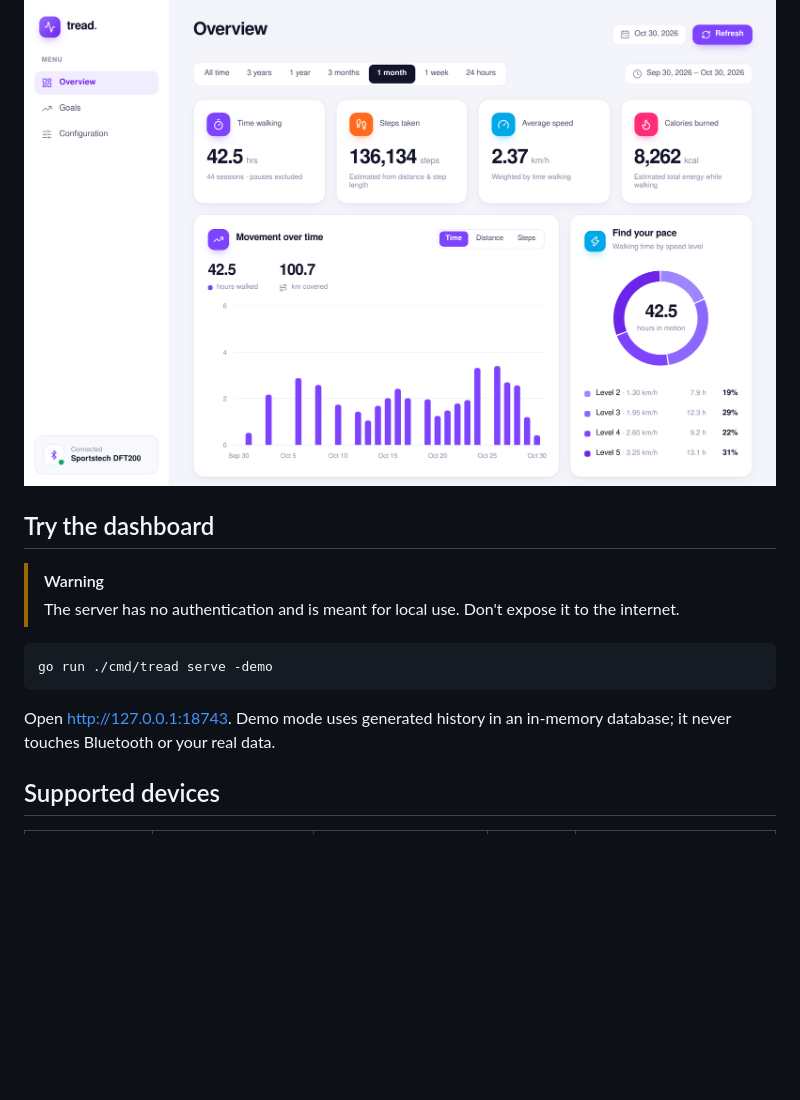
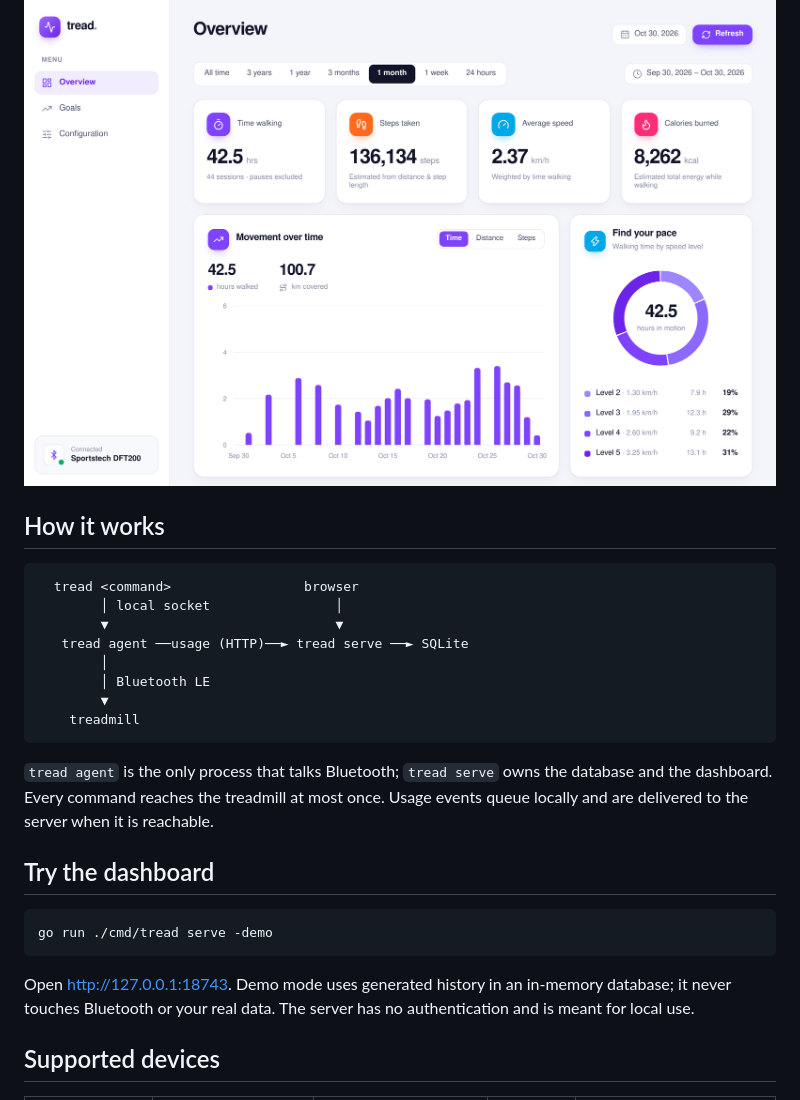
Before and after one commit to xarcdotdev/tread, a Markdown page: README.md, the part around one of its changes. Drawn GitHub-style; blank space fills up the shorter version.

````diff
--- a/README.md
+++ b/README.md
@@ -19,16 +19,28 @@
 
 ![Dashboard overview with walking time, steps, speed, calories and charts for the past month](docs/images/dashboard.png)
 
+## How it works
+
+```text
+  tread <command>                 browser
+        │ local socket                │
+        ▼                             ▼
+   tread agent ──usage (HTTP)──► tread serve ──► SQLite
+        │
+        │ Bluetooth LE
+        ▼
+    treadmill
+```
+
+`tread agent` is the only process that talks Bluetooth; `tread serve` owns the database and the dashboard. Every command reaches the treadmill at most once. Usage events queue locally and are delivered to the server when it is reachable.
+
 ## Try the dashboard
-
-> [!WARNING]
-> The server has no authentication and is meant for local use. Don't expose it to the internet.
 
 ```sh
 go run ./cmd/tread serve -demo
 ```
 
-Open <http://127.0.0.1:18743>. Demo mode uses generated history in an in-memory database; it never touches Bluetooth or your real data.
+Open <http://127.0.0.1:18743>. Demo mode uses generated history in an in-memory database; it never touches Bluetooth or your real data. The server has no authentication and is meant for local use.
 
 ## Supported devices
 
````
Also changed, not shown: other parts of README.md (+27 -18 lines).
